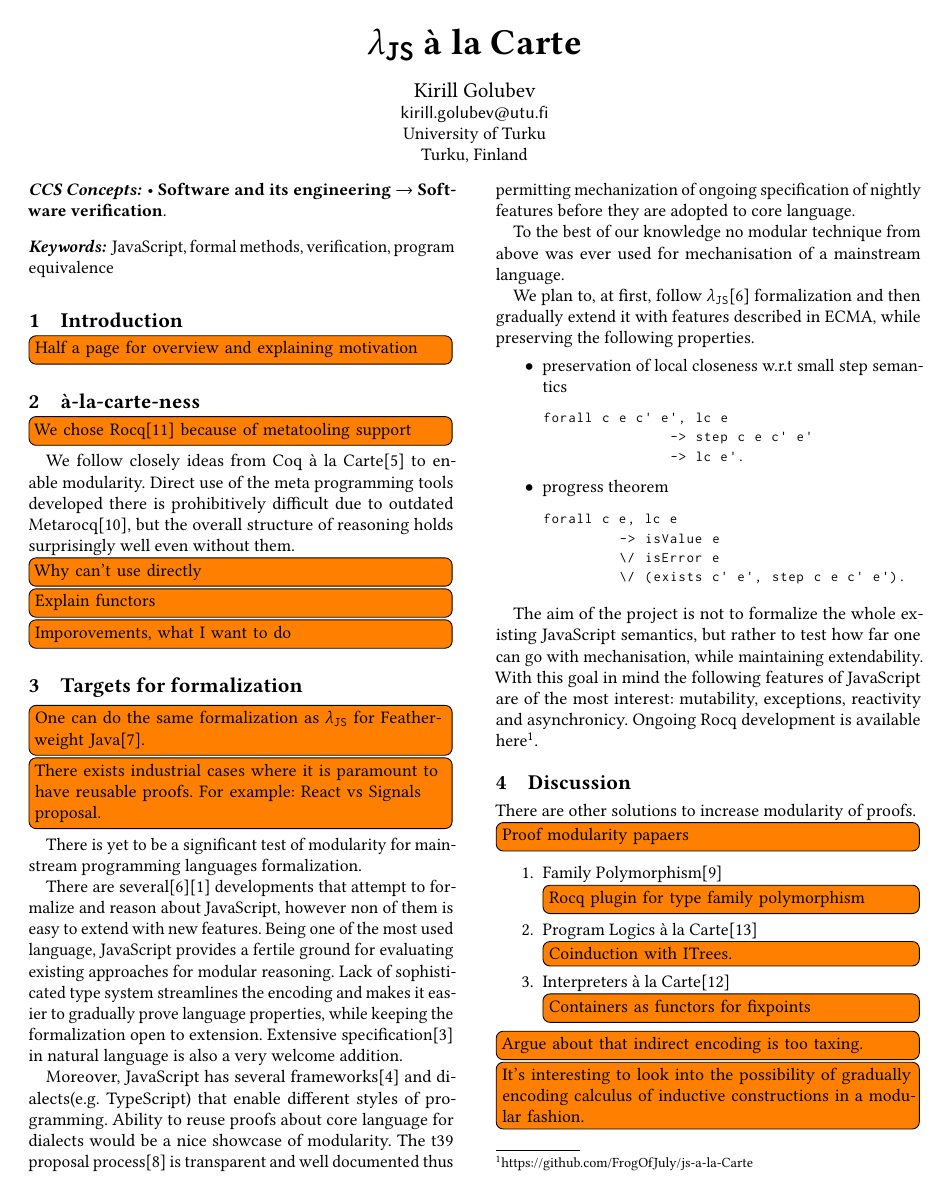
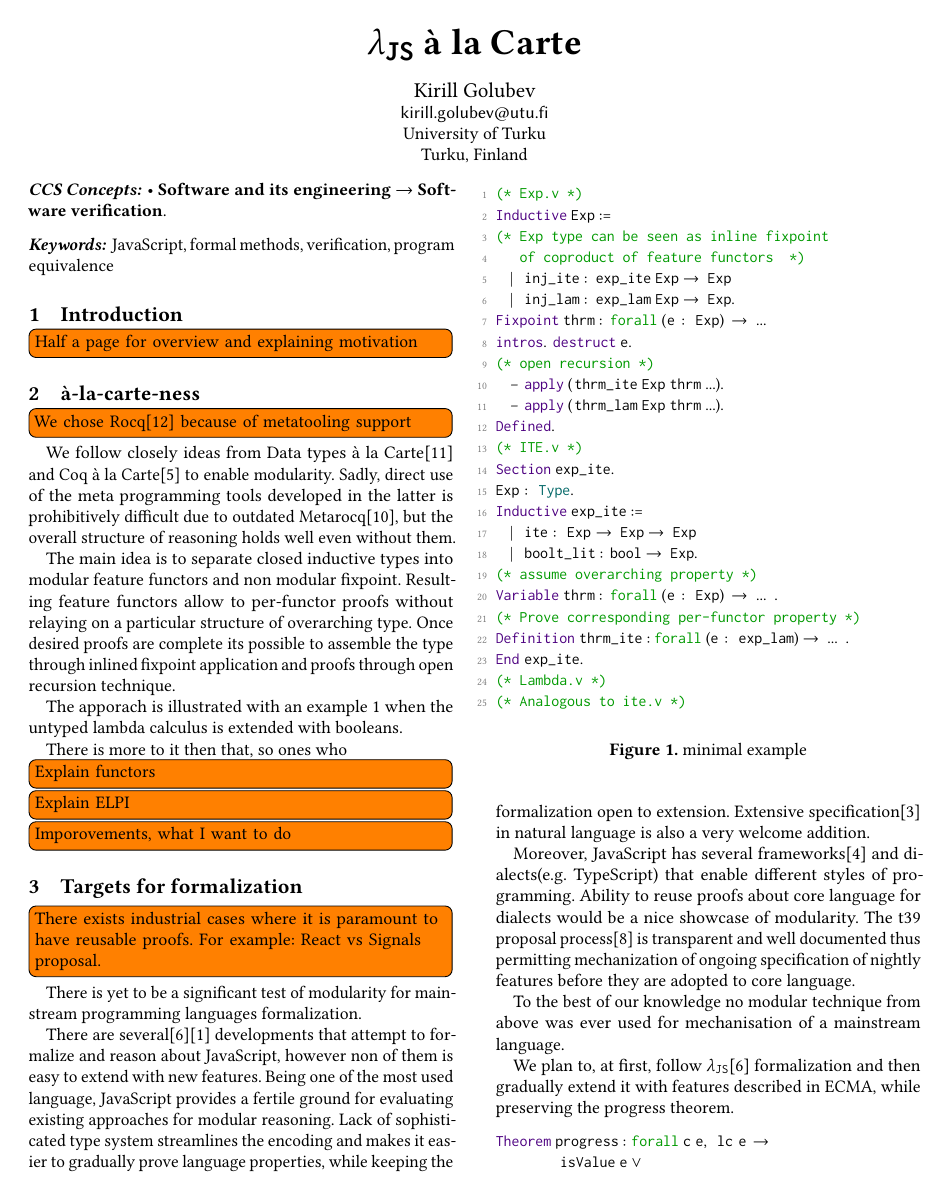
Before and after one commit to FrogOfJuly/lambda-js-a-la-carte, a LaTeX paper (main.tex): page 1 of 2. Compiled offline with pdfLaTeX.

Commit message:
example that is probably too long

```diff
--- a/main.tex
+++ b/main.tex
@@ -112,6 +112,12 @@
 \definecolor{codepurple}{rgb}{0.58,0,0.82}
 \definecolor{backcolour}{rgb}{0.95,0.95,0.92}
 
+\newcommand\code[1]{{\tt\small #1}}
+\definecolor{dkgreen}{rgb}{0,0.6,0}
+\definecolor{ltblue}{rgb}{0,0.4,0.4}
+\definecolor{dkviolet}{rgb}{0.3,0,0.5}
+\definecolor{dkblue}{rgb}{0.3,0,0.5}
+
 \lstdefinestyle{mystyle}{
     % backgroundcolor=\color{backcolour},
     commentstyle=\color{codegreen},
@@ -130,6 +136,107 @@
     showtabs=false,
     tabsize=2
 }
+
+% lstlisting coq style (inspired from a file of Assia Mahboubi)
+\lstdefinelanguage{Coq}{
+    % Anything betweeen $ becomes LaTeX math mode
+    mathescape=true,
+    % Comments may or not include Latex commands
+    texcl=false,
+    % Vernacular commands
+    morekeywords=[1]{Section, Module, End, Require, Import, Export,
+        Variable, Variables, Parameter, Parameters, Axiom, Hypothesis,
+        Hypotheses, Notation, Local, Tactic, Reserved, Scope, Open, Close,
+        Bind, Delimit, Definition, Let, Ltac, Fixpoint, CoFixpoint, Add,
+        Morphism, Relation, Implicit, Arguments, Unset, Contextual,
+        Strict, Prenex, Implicits, Inductive, CoInductive, Record,
+        Structure, Canonical, Coercion, Context, Class, Global, Instance,
+        Program, Infix, Theorem, Lemma, Corollary, Proposition, Fact,
+        Remark, Example, Proof, Goal, Save, Qed, Defined, Hint, Resolve,
+        Rewrite, View, Search, Show, Print, Printing, All, Eval, Check,
+        Projections, inside, outside, Def},
+    % Gallina
+    morekeywords=[2]{forall, exists, exists2, fun, fix, cofix, struct,
+        match, with, end, as, in, return, let, if, is, then, else, for, of,
+        nosimpl, when},
+    % Sorts
+    morekeywords=[3]{Type, Prop, Set, true, false, option},
+    % Various tactics, some are std Coq subsumed by ssr, for the manual purpose
+    morekeywords=[4]{pose, set, move, case, elim, apply, clear, hnf,
+        intro, intros, generalize, rename, pattern, after, destruct,
+        induction, using, refine, inversion, injection, rewrite, congr,
+        unlock, compute, ring, field, fourier, replace, fold, unfold,
+        change, cutrewrite, simpl, have, suff, wlog, suffices, without,
+        loss, nat_norm, assert, cut, trivial, revert, bool_congr, nat_congr,
+        symmetry, transitivity, auto, split, left, right, autorewrite},
+    % Terminators
+    morekeywords=[5]{by, done, exact, reflexivity, tauto, romega, omega,
+        assumption, solve, contradiction, discriminate},
+    % Control
+    morekeywords=[6]{do, last, first, try, idtac, repeat},
+    % Comments delimiters, we do turn this off for the manual
+    morecomment=[s]{(*}{*)},
+    % Spaces are not displayed as a special character
+    showstringspaces=false,
+    % String delimiters
+    morestring=[b]",
+    morestring=[d]’,
+    % Size of tabulations
+    tabsize=3,
+    % Enables ASCII chars 128 to 255
+    extendedchars=false,
+    % Case sensitivity
+    sensitive=true,
+    % Automatic breaking of long lines
+    breaklines=false,
+    % Default style fors listings
+    basicstyle=\small,
+    % Position of captions is bottom
+    captionpos=b,
+    % flexible columns
+    columns=[l]flexible,
+    % Style for (listings') identifiers
+    identifierstyle={\ttfamily\color{black}},
+    % Style for declaration keywords
+    keywordstyle=[1]{\ttfamily\color{dkviolet}},
+    % Style for gallina keywords
+    keywordstyle=[2]{\ttfamily\color{dkgreen}},
+    % Style for sorts keywords
+    keywordstyle=[3]{\ttfamily\color{ltblue}},
+    % Style for tactics keywords
+    keywordstyle=[4]{\ttfamily\color{dkblue}},
+    % Style for terminators keywords
+    keywordstyle=[5]{\ttfamily\color{dkred}},
+    %Style for iterators
+    %keywordstyle=[6]{\ttfamily\color{dkpink}},
+    % Style for strings
+    stringstyle=\ttfamily,
+    % Style for comments
+    commentstyle={\ttfamily\color{dkgreen}},
+    %moredelim=**[is][\ttfamily\color{red}]{/&}{&/},
+    literate=
+    {\\forall}{{\color{dkgreen}{$\forall\;$}}}1
+    {\\exists}{{$\exists\;$}}1
+    {<-}{{$\leftarrow\;$}}1
+    {=>}{{$\Rightarrow\;$}}1
+    {==}{{\code{==}\;}}1
+    {==>}{{\code{==>}\;}}1
+    %    {:>}{{\code{:>}\;}}1
+    {->}{{$\rightarrow\;$}}1
+    {<->}{{$\leftrightarrow\;$}}1
+    {<==}{{$\leq\;$}}1
+    {\#}{{$^\star$}}1
+    {\\o}{{$\circ\;$}}1
+    {\@}{{$\cdot$}}1
+    {\/\\}{{$\wedge\;$}}1
+    {\\\/}{{$\vee\;$}}1
+    {++}{{\code{++}}}1
+    {~}{{$\sim$}}1
+    {\@\@}{{$@$}}1
+    {\\mapsto}{{$\mapsto\;$}}1
+    {\\hline}{{\rule{\linewidth}{0.5pt}}}1
+    %
+}[keywords,comments,strings]
 
 \lstset{style=mystyle}
 
@@ -211,18 +318,59 @@
 
 \todo[inline]{We chose Rocq\cite{the_coq_development_team_2024_14542673} because of metatooling support}
 
-We follow closely ideas from Coq à la Carte\cite{forster2020coq} to enable modularity.
-Direct use of the meta programming tools developed there is prohibitively difficult due to outdated Metarocq\cite{sozeau2020metacoq}, but the overall structure of reasoning holds surprisingly well even without them.
+We follow closely ideas from Data types à la Carte\cite{swierstra2008data} and  Coq à la Carte\cite{forster2020coq} to enable modularity.
+Sadly, direct use of the meta programming tools developed in the latter is prohibitively difficult due to outdated Metarocq\cite{sozeau2020metacoq}, but the overall structure of reasoning holds well even without them.
 
-\todo[inline]{Why can't use directly}
+The main idea is to separate closed inductive types into modular feature functors and non modular fixpoint.
+Resulting feature functors allow to per-functor proofs without relaying on a particular structure of overarching type.
+Once desired proofs are complete its possible to assemble the type through inlined fixpoint application and proofs through open recursion technique.
+
+The apporach is illustrated with an example \ref{fig:alacart_example} when the untyped lambda calculus is extended with booleans.
+
+There is more to it then that, so ones who
+
+\begin{figure}
+  \begin{lstlisting}[language=Coq]
+(* Exp.v *)
+Inductive Exp :=
+(* Exp type can be seen as inline fixpoint
+   of coproduct of feature functors  *)
+  | inj_ite : exp_ite Exp -> Exp
+  | inj_lam : exp_lam Exp -> Exp.
+Fixpoint thrm : forall (e : Exp) -> ...
+intros. destruct e.
+(* open recursion *)
+  - apply (thrm_ite Exp thrm ...).
+  - apply (thrm_lam Exp thrm ...).
+Defined.
+(* ITE.v *)
+Section exp_ite.
+Exp : Type.
+Inductive exp_ite :=
+  | ite : Exp -> Exp -> Exp
+  | boolt_lit : bool -> Exp.
+(* assume overarching property *)
+Variable thrm : forall (e : Exp) -> ... .
+(* Prove corresponding per-functor property *)
+Definition thrm_ite : forall (e : exp_lam) -> ... .
+End exp_ite.
+(* Lambda.v *)
+(* Analogous to ite.v *)
+\end{lstlisting}
+  \caption{minimal example}
+  \label{fig:alacart_example}
+\end{figure}
+
+
 
 \todo[inline]{Explain functors}
+\todo[inline]{Explain ELPI}
 
 \todo[inline]{Imporovements, what I want to do}
 
 \section{Targets for formalization}
 
-\todo[inline]{One can do the same formalization as $\lambda_{\texttt{JS}}$ for Featherweight Java\cite{igarashi2001featherweight}.}
+
 
 \todo[inline]{There exists industrial cases where it is paramount to have reusable proofs. For example: React vs Signals proposal.}
 
@@ -239,26 +387,14 @@ The t39 proposal process\cite{t39} is transparent and well documented thus permi
 
 To the best of our knowledge no modular technique from above was ever used for mechanisation of a mainstream language.
 
-We plan to, at first, follow $\lambda_{\texttt{JS}}$\cite{guha2010essence} formalization and then gradually extend it with features described in ECMA, while preserving the following properties.
+We plan to, at first, follow $\lambda_{\texttt{JS}}$\cite{guha2010essence} formalization and then gradually extend it with features described in ECMA, while preserving the progress theorem.
 
-\begin{itemize}
-  \item preservation of local closeness w.r.t small step semantics
-
-\begin{lstlisting}[numbers=none]
-forall c e c' e', lc e
-               -> step c e c' e'
-               -> lc e'.
+\begin{lstlisting}[numbers=none, language=Coq]
+Theorem progress : forall c e, lc e ->
+         isValue e \/
+         isError e \/
+         (exists c' e', step c e c' e').
 \end{lstlisting}
-
-\item progress theorem
-\begin{lstlisting}[numbers=none]
-forall c e, lc e
-         -> isValue e
-         \/ isError e
-         \/ (exists c' e', step c e c' e').
-\end{lstlisting}
-\end{itemize}
-
 
 The aim of the project is not to formalize the whole existing JavaScript semantics, but rather to test how far one can go with mechanisation, while maintaining extendability.
 With this goal in mind the following features of JavaScript are of the most interest: mutability, exceptions, reactivity and asynchronicy.
```
Also changed, not shown: lib.bib (+11 -0 lines), output/main.pdf, main.tex (4 more changed lines).
